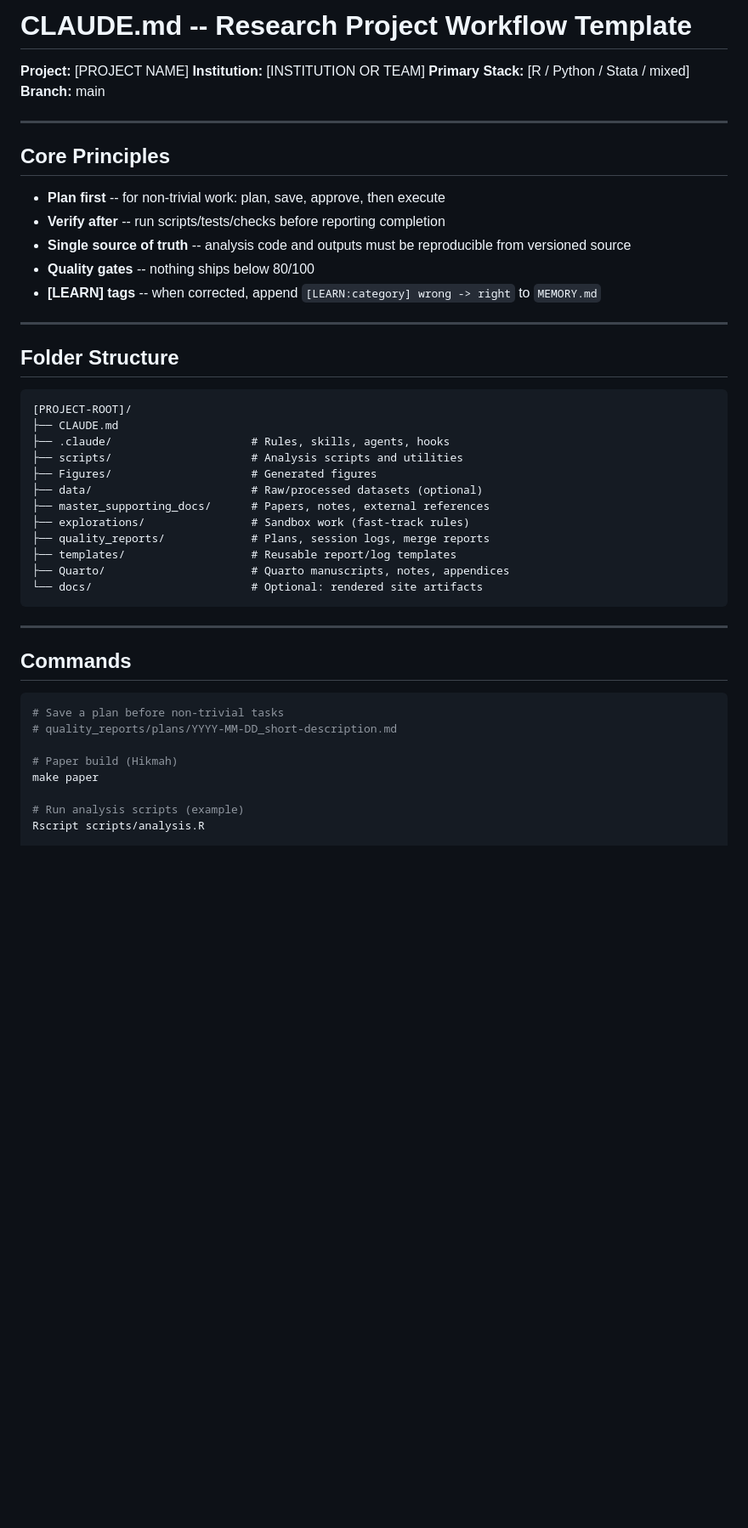
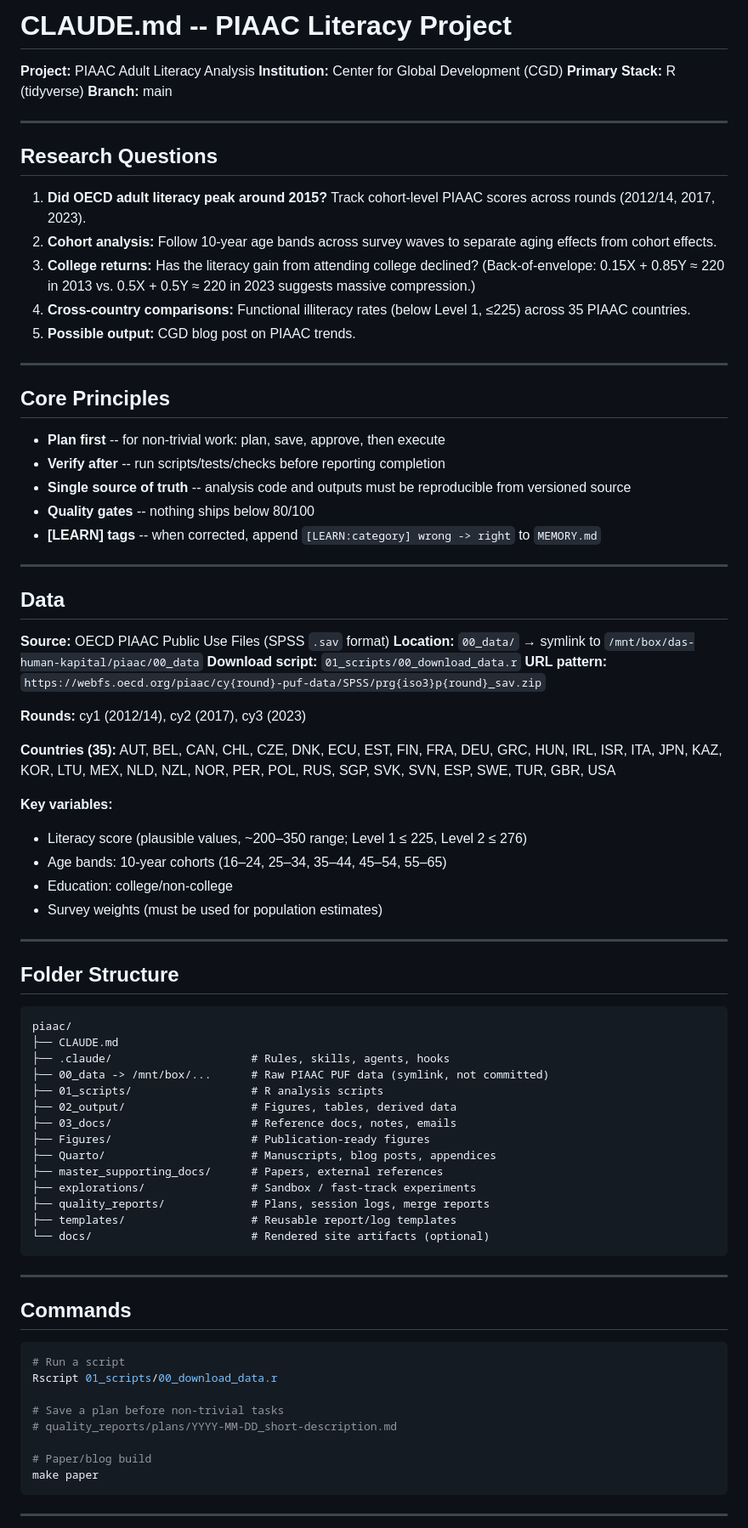
Before and after one commit to ethansager/piaac, a Markdown page: CLAUDE.md, the part around one of its changes. Shown at 85% size. Drawn GitHub-style; blank space fills up the shorter version.

Commit message:
Fill in CLAUDE.md with PIAAC project context
Adds research questions, data sources, R conventions, folder structure,
and current workstream status for the PIAAC literacy analysis project.

Co-Authored-By: Claude Sonnet 4.6 <noreply@anthropic.com>

````diff
--- a/CLAUDE.md
+++ b/CLAUDE.md
@@ -1,12 +1,19 @@
-# CLAUDE.md -- Research Project Workflow Template
+# CLAUDE.md -- PIAAC Literacy Project
 
-<!-- HOW TO USE: Replace [BRACKETED PLACEHOLDERS] with your project info.
-     Keep this file concise (~150 lines). This is loaded every session. -->
+**Project:** PIAAC Adult Literacy Analysis
+**Institution:** Center for Global Development (CGD)
+**Primary Stack:** R (tidyverse)
+**Branch:** main
 
-**Project:** [PROJECT NAME]
-**Institution:** [INSTITUTION OR TEAM]
-**Primary Stack:** [R / Python / Stata / mixed]
-**Branch:** main
+---
+
+## Research Questions
+
+1. **Did OECD adult literacy peak around 2015?** Track cohort-level PIAAC scores across rounds (2012/14, 2017, 2023).
+2. **Cohort analysis:** Follow 10-year age bands across survey waves to separate aging effects from cohort effects.
+3. **College returns:** Has the literacy gain from attending college declined? (Back-of-envelope: 0.15X + 0.85Y ≈ 220 in 2013 vs. 0.5X + 0.5Y ≈ 220 in 2023 suggests massive compression.)
+4. **Cross-country comparisons:** Functional illiteracy rates (below Level 1, ≤225) across 35 PIAAC countries.
+5. **Possible output:** CGD blog post on PIAAC trends.
 
 ---
 
@@ -20,21 +27,42 @@
 
 ---
 
+## Data
+
+**Source:** OECD PIAAC Public Use Files (SPSS `.sav` format)
+**Location:** `00_data/` → symlink to `/mnt/box/das-human-kapital/piaac/00_data`
+**Download script:** `01_scripts/00_download_data.r`
+**URL pattern:** `https://webfs.oecd.org/piaac/cy{round}-puf-data/SPSS/prg{iso3}p{round}_sav.zip`
+
+**Rounds:** cy1 (2012/14), cy2 (2017), cy3 (2023)
+
+**Countries (35):** AUT, BEL, CAN, CHL, CZE, DNK, ECU, EST, FIN, FRA, DEU, GRC, HUN, IRL, ISR, ITA, JPN, KAZ, KOR, LTU, MEX, NLD, NZL, NOR, PER, POL, RUS, SGP, SVK, SVN, ESP, SWE, TUR, GBR, USA
+
+**Key variables:**
+- Literacy score (plausible values, ~200–350 range; Level 1 ≤ 225, Level 2 ≤ 276)
+- Age bands: 10-year cohorts (16–24, 25–34, 35–44, 45–54, 55–65)
+- Education: college/non-college
+- Survey weights (must be used for population estimates)
+
+---
+
 ## Folder Structure
 
 ```text
-[PROJECT-ROOT]/
+piaac/
 ├── CLAUDE.md
 ├── .claude/                     # Rules, skills, agents, hooks
-├── scripts/                     # Analysis scripts and utilities
-├── Figures/                     # Generated figures
-├── data/                        # Raw/processed datasets (optional)
-├── master_supporting_docs/      # Papers, notes, external references
-├── explorations/                # Sandbox work (fast-track rules)
+├── 00_data -> /mnt/box/...      # Raw PIAAC PUF data (symlink, not committed)
+├── 01_scripts/                  # R analysis scripts
+├── 02_output/                   # Figures, tables, derived data
+├── 03_docs/                     # Reference docs, notes, emails
+├── Figures/                     # Publication-ready figures
+├── Quarto/                      # Manuscripts, blog posts, appendices
+├── master_supporting_docs/      # Papers, external references
+├── explorations/                # Sandbox / fast-track experiments
 ├── quality_reports/             # Plans, session logs, merge reports
 ├── templates/                   # Reusable report/log templates
-├── Quarto/                      # Quarto manuscripts, notes, appendices
-└── docs/                        # Optional: rendered site artifacts
+└── docs/                        # Rendered site artifacts (optional)
 ```
 
 ---
@@ -42,12 +70,15 @@
 ## Commands
 
 ```bash
+# Run a script
+Rscript 01_scripts/00_download_data.r
+
 # Save a plan before non-trivial tasks
 # quality_reports/plans/YYYY-MM-DD_short-description.md
 
-# Paper build (Hikmah)
+# Paper/blog build
 make paper
+```
 
-# Run analysis scripts (example)
-Rscript scripts/analysis.R
+---
 
````
Also changed, not shown: other parts of CLAUDE.md (+17 -21 lines).
